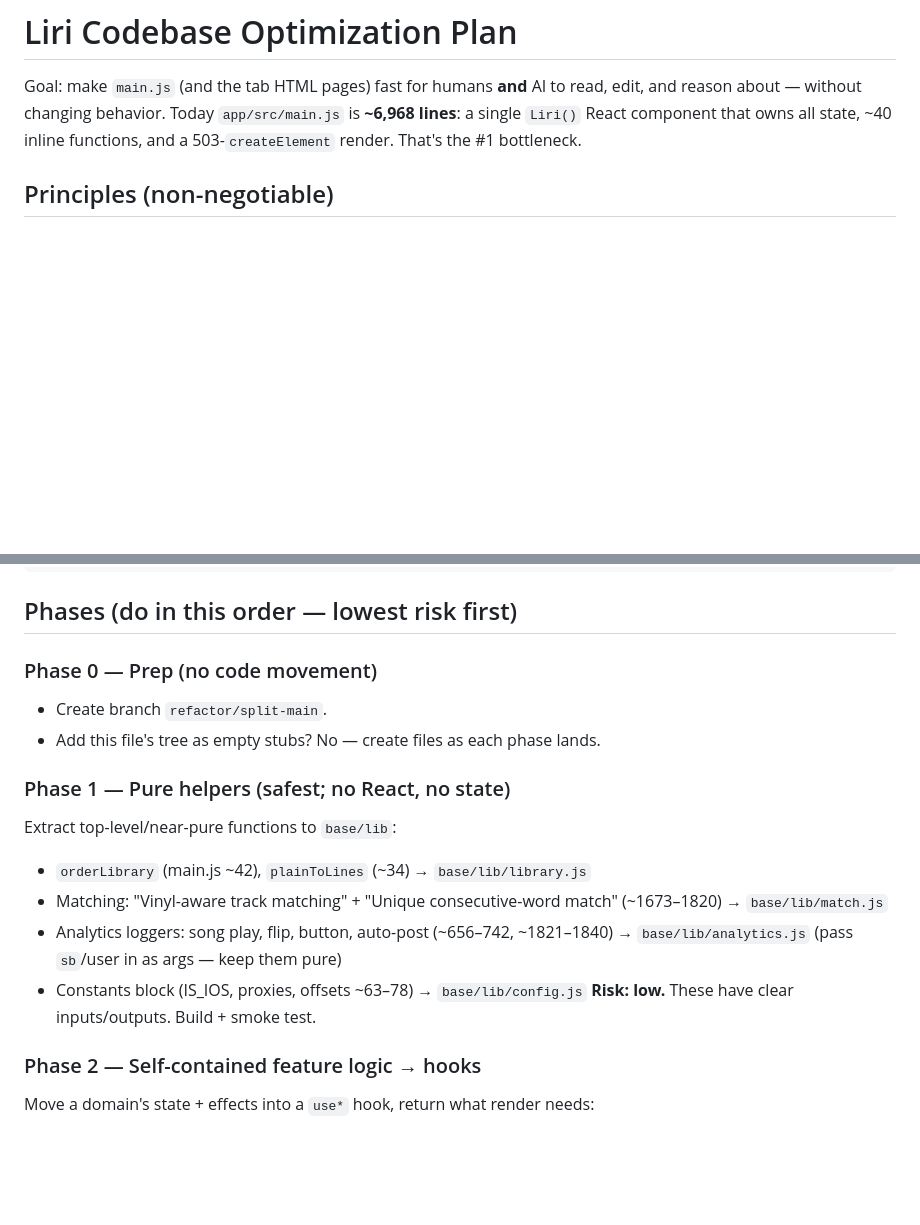
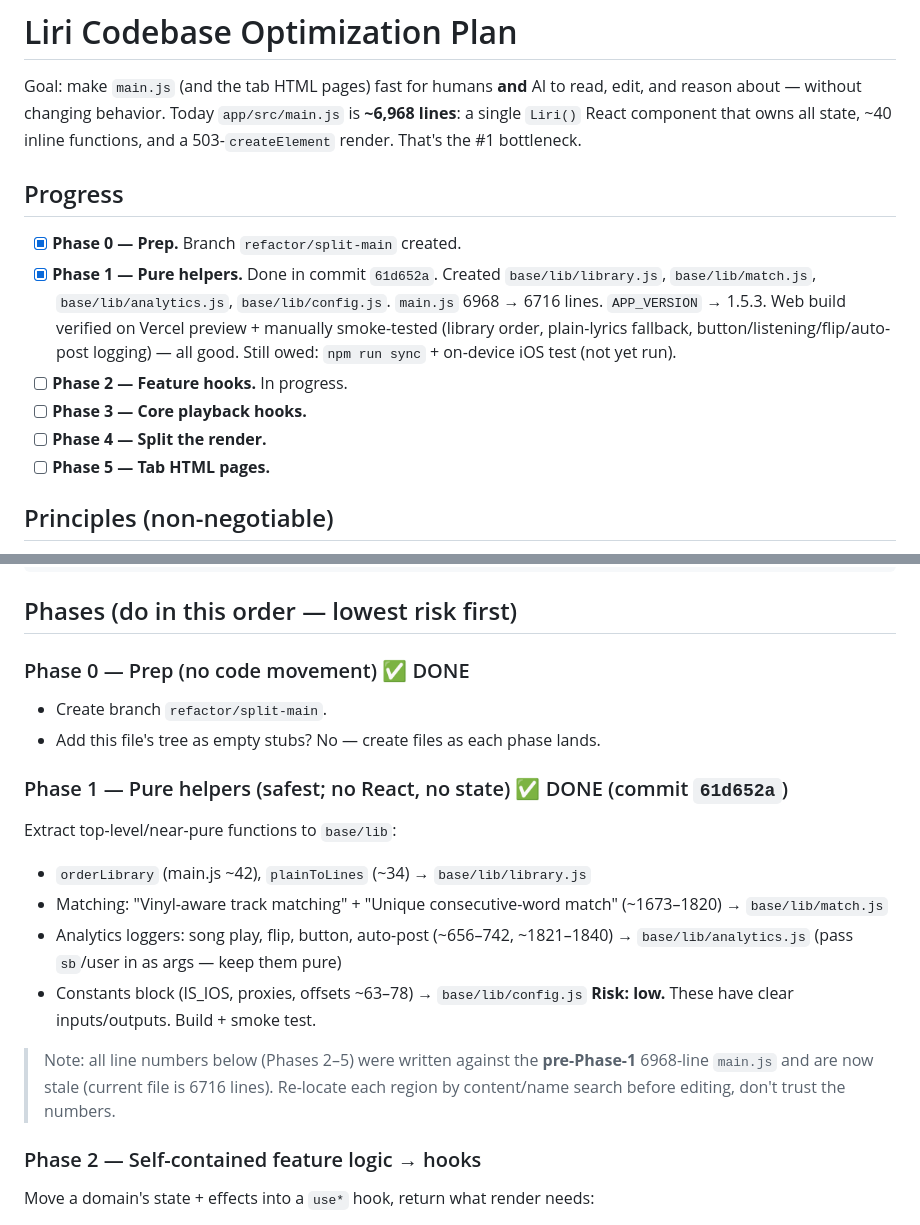
Before and after one commit to melonmonster330/Liri, a Markdown page: REFACTOR_PLAN.md, 2 parts joined by grey strips. Drawn GitHub-style; blank space fills up the shorter version.

Commit message:
docs: mark Phase 0-1 done in REFACTOR_PLAN.md, flag stale line numbers

```diff
--- a/REFACTOR_PLAN.md
+++ b/REFACTOR_PLAN.md
@@ -4,6 +4,20 @@ Goal: make `main.js` (and the tab HTML pages) fast for humans **and** AI to read
 edit, and reason about — without changing behavior. Today `app/src/main.js` is
 **~6,968 lines**: a single `Liri()` React component that owns all state, ~40
 inline functions, and a 503-`createElement` render. That's the #1 bottleneck.
+
+## Progress
+
+- [x] **Phase 0 — Prep.** Branch `refactor/split-main` created.
+- [x] **Phase 1 — Pure helpers.** Done in commit `61d652a`. Created
+  `base/lib/library.js`, `base/lib/match.js`, `base/lib/analytics.js`,
+  `base/lib/config.js`. `main.js` 6968 → 6716 lines. `APP_VERSION` → 1.5.3.
+  Web build verified on Vercel preview + manually smoke-tested (library
+  order, plain-lyrics fallback, button/listening/flip/auto-post logging) —
+  all good. Still owed: `npm run sync` + on-device iOS test (not yet run).
+- [ ] **Phase 2 — Feature hooks.** In progress.
+- [ ] **Phase 3 — Core playback hooks.**
+- [ ] **Phase 4 — Split the render.**
+- [ ] **Phase 5 — Tab HTML pages.**
 
 ## Principles (non-negotiable)
 
@@ -56,11 +70,11 @@ app/src/
 
 ## Phases (do in this order — lowest risk first)
 
-### Phase 0 — Prep (no code movement)
+### Phase 0 — Prep (no code movement) ✅ DONE
 - Create branch `refactor/split-main`.
 - Add this file's tree as empty stubs? No — create files as each phase lands.
 
-### Phase 1 — Pure helpers (safest; no React, no state)
+### Phase 1 — Pure helpers (safest; no React, no state) ✅ DONE (commit `61d652a`)
 Extract top-level/near-pure functions to `base/lib`:
 - `orderLibrary` (main.js ~42), `plainToLines` (~34) → `base/lib/library.js`
 - Matching: "Vinyl-aware track matching" + "Unique consecutive-word match"
@@ -69,6 +83,11 @@ Extract top-level/near-pure functions to `base/lib`:
   → `base/lib/analytics.js` (pass `sb`/user in as args — keep them pure)
 - Constants block (IS_IOS, proxies, offsets ~63–78) → `base/lib/config.js`
 **Risk: low.** These have clear inputs/outputs. Build + smoke test.
+
+> Note: all line numbers below (Phases 2–5) were written against the
+> **pre-Phase-1** 6968-line `main.js` and are now stale (current file is
+> 6716 lines). Re-locate each region by content/name search before editing,
+> don't trust the numbers.
 
 ### Phase 2 — Self-contained feature logic → hooks
 Move a domain's state + effects into a `use*` hook, return what render needs:
```
